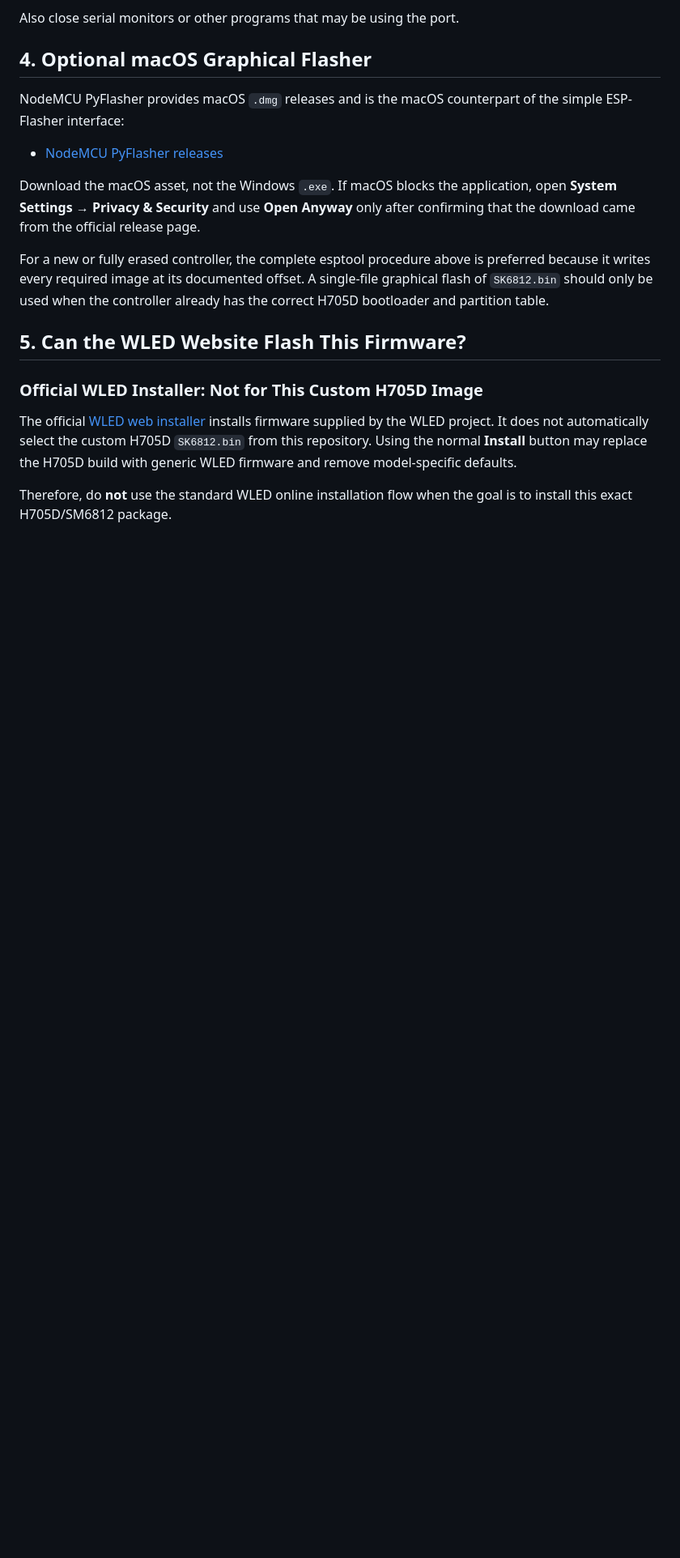
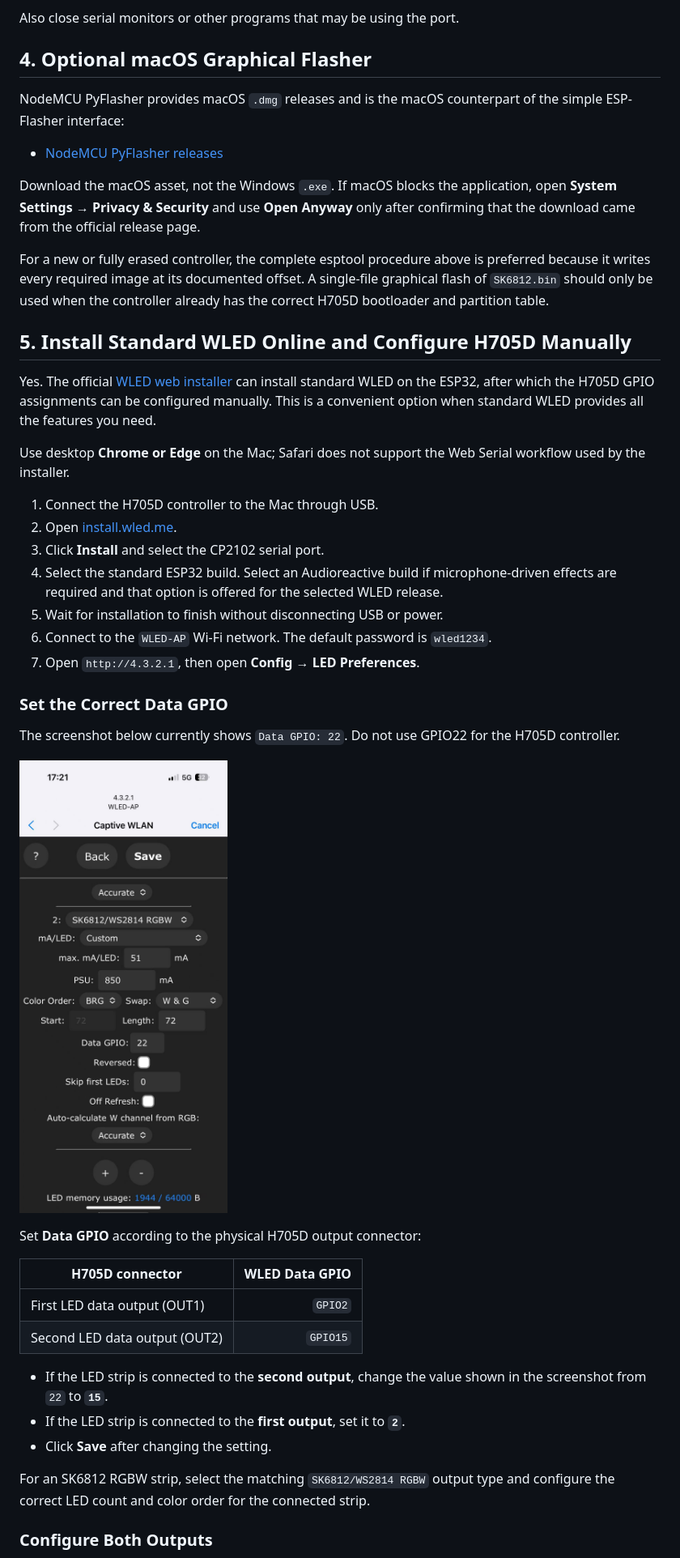
Before and after one commit to wellvow/wled, a Markdown page: docs/H705D-MACOS-FLASHING-GUIDE.md, the part around the change printed below. Shown: that part at 81% size. Rendered like a GitHub page; pictures changed too: docs/images/wled-led-preferences-gpio.jpg (added); blank space fills up the shorter version.

Commit message:
Document WLED installer GPIO setup for H705D

```diff
--- a/docs/H705D-MACOS-FLASHING-GUIDE.md
+++ b/docs/H705D-MACOS-FLASHING-GUIDE.md
@@ -129,10 +129,38 @@ Download the macOS asset, not the Windows `.exe`. If macOS blocks the applicatio
 
 For a new or fully erased controller, the complete esptool procedure above is preferred because it writes every required image at its documented offset. A single-file graphical flash of `SK6812.bin` should only be used when the controller already has the correct H705D bootloader and partition table.
 
-## 5. Can the WLED Website Flash This Firmware?
+## 5. Install Standard WLED Online and Configure H705D Manually
 
-### Official WLED Installer: Not for This Custom H705D Image
+Yes. The official [WLED web installer](https://install.wled.me/) can install standard WLED on the ESP32, after which the H705D GPIO assignments can be configured manually. This is a convenient option when standard WLED provides all the features you need.
 
-The official [WLED web installer](https://install.wled.me/) installs firmware supplied by the WLED project. It does not automatically select the custom H705D `SK6812.bin` from this repository. Using the normal **Install** button may replace the H705D build with generic WLED firmware and remove model-specific defaults.
+Use desktop **Chrome or Edge** on the Mac; Safari does not support the Web Serial workflow used by the installer.
 
-Therefore, do **not** use the standard WLED online installation flow when the goal is to install this exact H705D/SM6812 package.
+1. Connect the H705D controller to the Mac through USB.
+2. Open [install.wled.me](https://install.wled.me/).
+3. Click **Install** and select the CP2102 serial port.
+4. Select the standard ESP32 build. Select an Audioreactive build if microphone-driven effects are required and that option is offered for the selected WLED release.
+5. Wait for installation to finish without disconnecting USB or power.
+6. Connect to the `WLED-AP` Wi-Fi network. The default password is `wled1234`.
+7. Open `http://4.3.2.1`, then open **Config → LED Preferences**.
+
+### Set the Correct Data GPIO
+
+The screenshot below currently shows `Data GPIO: 22`. Do not use GPIO22 for the H705D controller.
+
+![WLED LED Preferences Data GPIO field](images/wled-led-preferences-gpio.jpg)
+
+Set **Data GPIO** according to the physical H705D output connector:
+
+| H705D connector | WLED Data GPIO |
+| --- | ---: |
+| First LED data output (OUT1) | `GPIO2` |
+| Second LED data output (OUT2) | `GPIO15` |
+
+- If the LED strip is connected to the **second output**, change the value shown in the screenshot from `22` to **`15`**.
+- If the LED strip is connected to the **first output**, set it to **`2`**.
+- Click **Save** after changing the setting.
+
+For an SK6812 RGBW strip, select the matching `SK6812/WS2814 RGBW` output type and configure the correct LED count and color order for the connected strip.
+
+### Configure Both Outputs
+
```
Also changed, not shown: other parts of docs/H705D-MACOS-FLASHING-GUIDE.md (+15 -0 lines), 1 other file.
